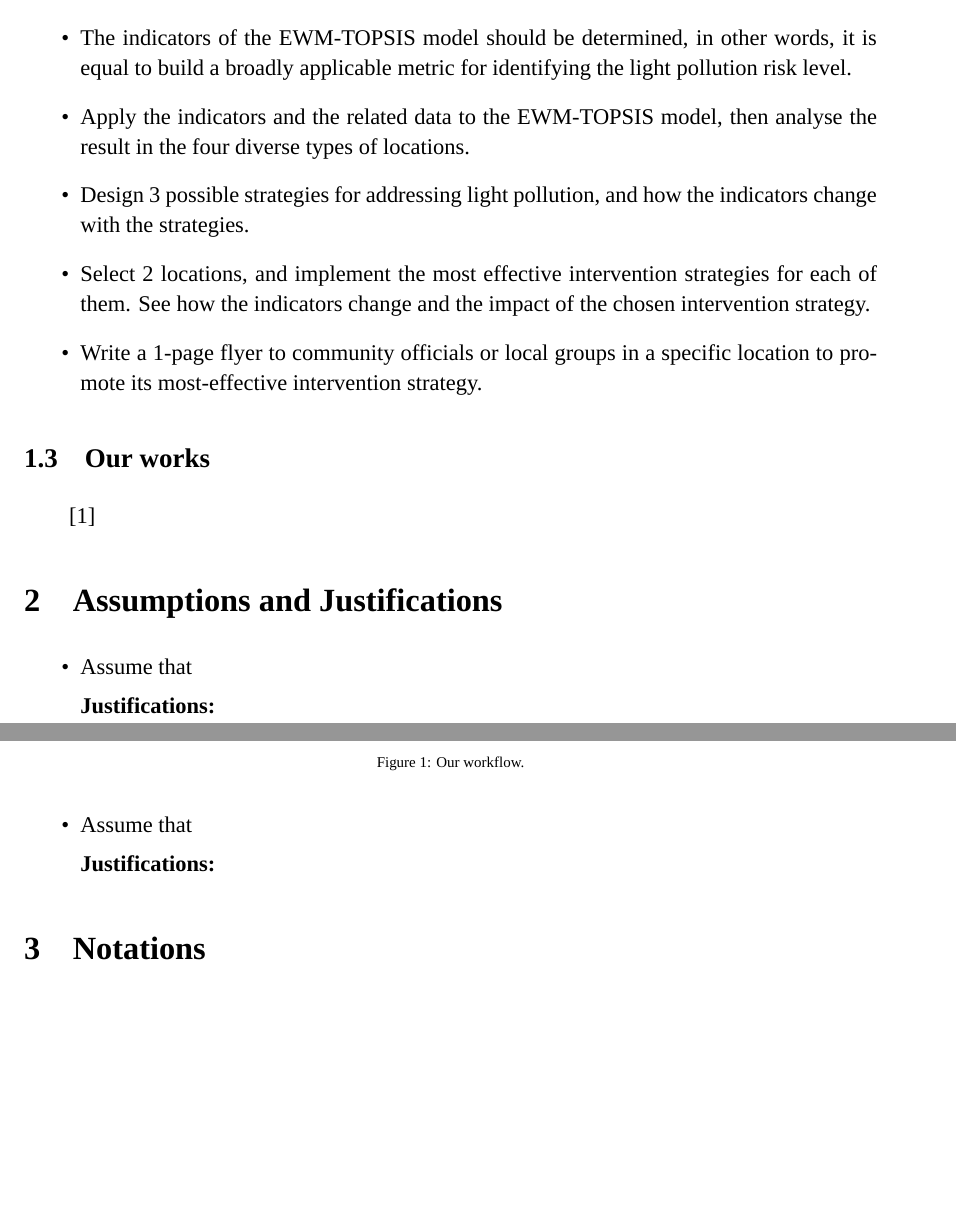
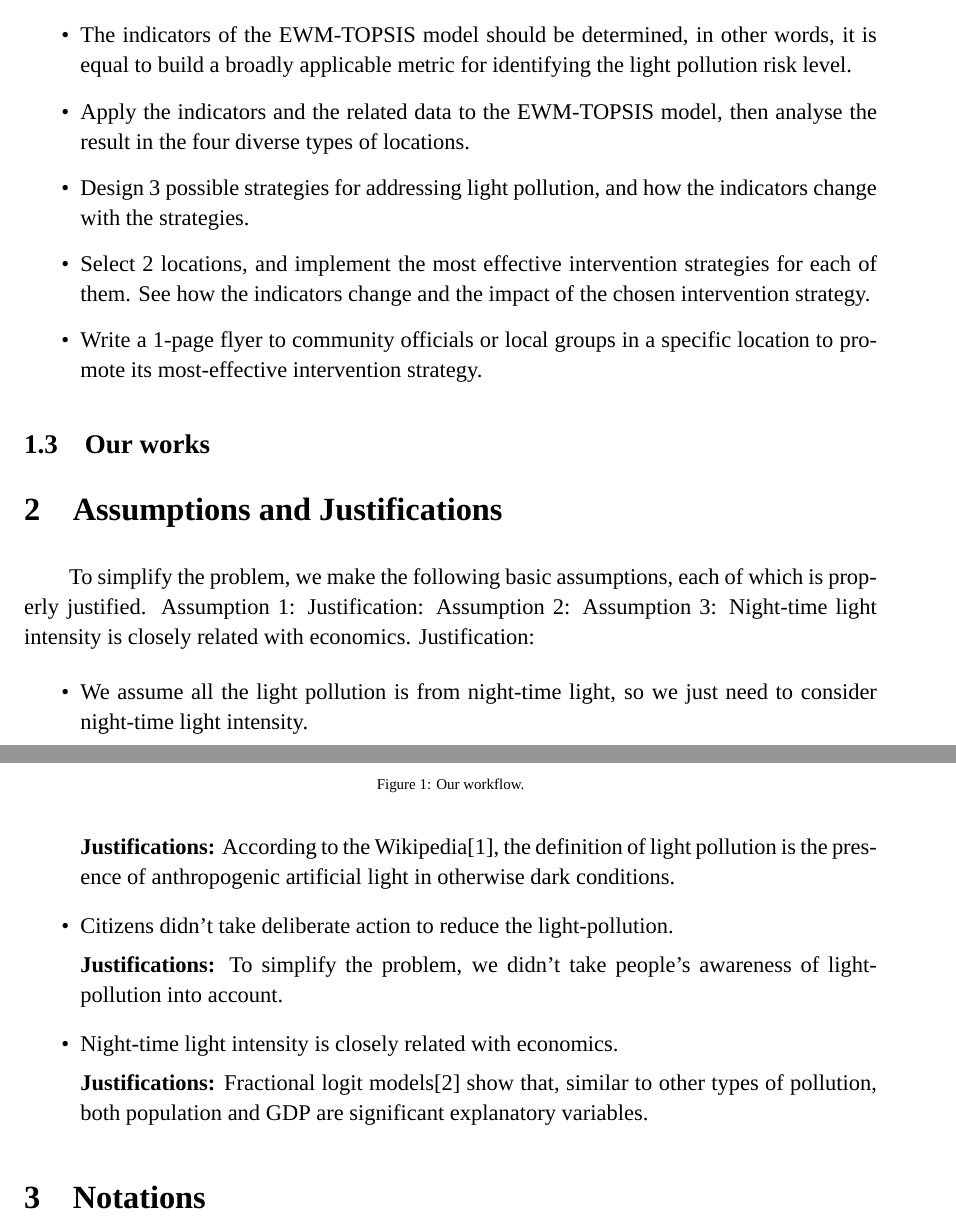
Before and after one commit to SHUzhekiNg/2023E, a LaTeX thesis (thesis/main.tex, which reads thesis/sec01_intro.tex, thesis/sec02_assumptions_notations.tex): two parts of pages 3 and 4 of 10, joined at a grey line, cut so that both start at the same text, the shorter picture padded with empty space. Compiled offline with XeLaTeX; a missing font is replaced by an installed copy or a similar font.

Commit message:
update assuptions

```diff
--- a/thesis/sec01_intro.tex
+++ b/thesis/sec01_intro.tex
@@ -18,7 +18,6 @@ However, artificial light has both positive and negative impacts that can vary b
 \end{itemize}
 
 \subsection{Our works}
-    \cite{LBMA}
     \begin{figure}\centering
         \includegraphics[width=1\textwidth]{figures/Flowchart}
         \caption{Our workflow.} \label{fig:figure1}
--- a/thesis/sec02_assumptions_notations.tex
+++ b/thesis/sec02_assumptions_notations.tex
@@ -1,15 +1,25 @@
 %% part2
 \MinParskip{}
 \section{Assumptions and Justifications}
+To simplify the problem, we make the following basic assumptions, each of which is properly justified.
+Assumption 1:
+Justification:
+Assumption 2:
+Assumption 3: Night-time light intensity is closely related with economics.
+Justification:
 
 \begin{itemize}
-    \item Assume that
+    \item We assume all the light pollution is from night-time light, so we just need to consider night-time light intensity.
 
-    \textbf{Justifications: }
+    \textbf{Justifications: }According to the Wikipedia\cite{wiki}, the definition of light pollution is the presence of anthropogenic artificial light in otherwise dark conditions.
 
-    \item Assume that
+    \item Citizens didn't take deliberate action to reduce the light-pollution.
 
-    \textbf{Justifications: }
+    \textbf{Justifications: }To simplify the problem, we didn't take people's awareness of light-pollution into account.
+
+    \item Night-time light intensity is closely related with economics.
+
+    \textbf{Justifications: }Fractional logit models\cite{fractional_logit_models} show that, similar to other types of pollution, both population and GDP are significant explanatory variables.
 \end{itemize}
 
 \section{Notations}
```
Also changed, not shown: thesis/assets/refs.bib (+10 -16 lines), thesis/assets/refs2.bib (+8 -7 lines), thesis/main.pdf.
